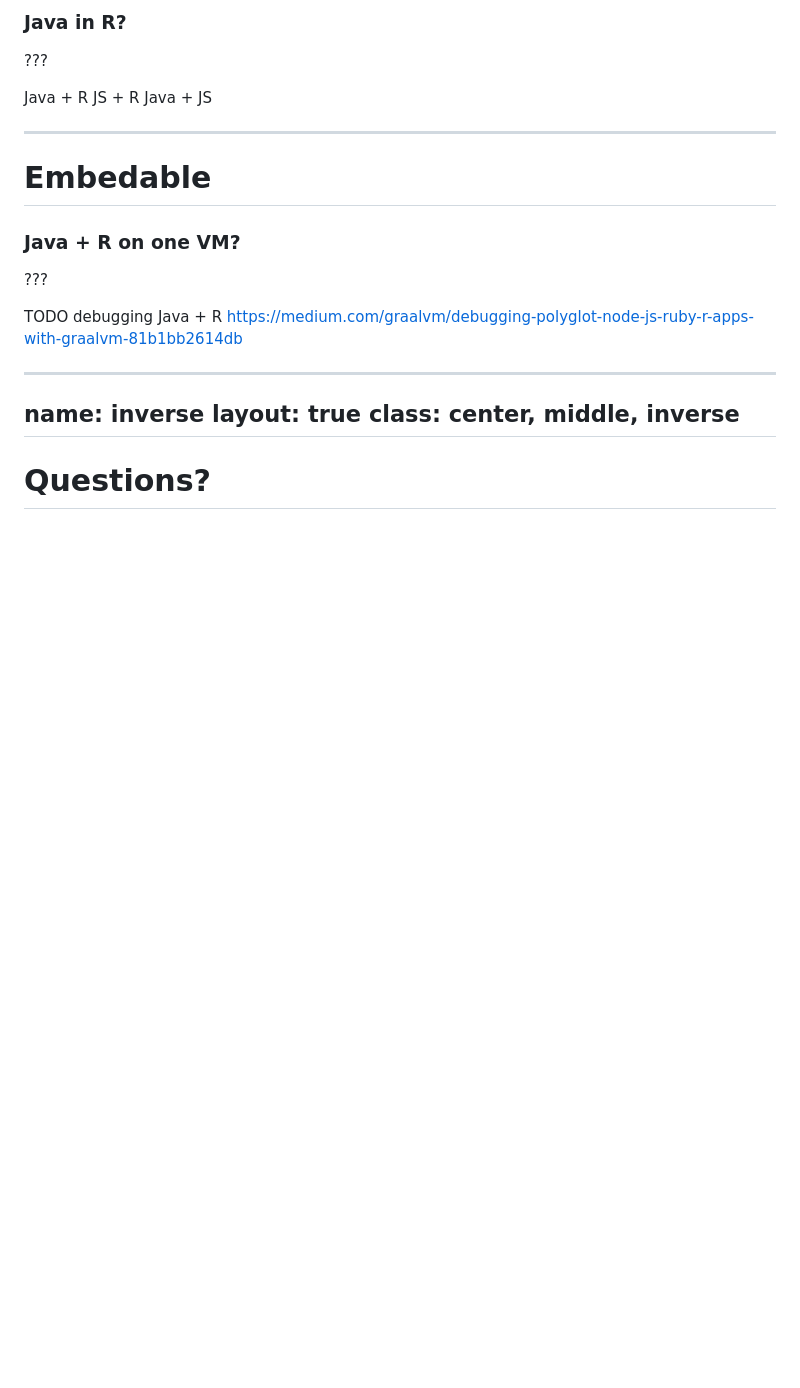
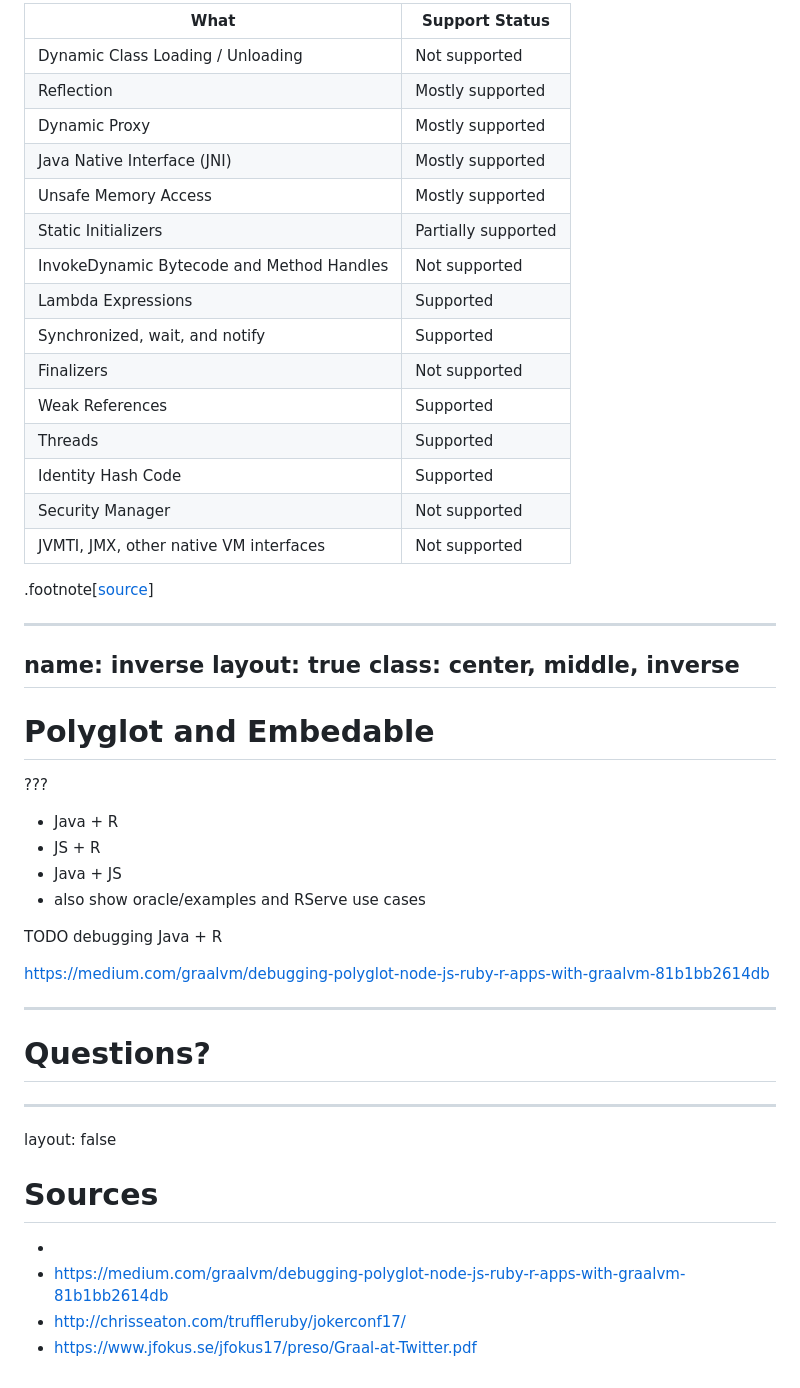
Before and after one commit to KSkitek/graalVMLT, a Markdown page: presentation/presentation.md, the part around the change printed below. GitHub-like rendering; blank space fills up the shorter version.

```diff
--- a/presentation/presentation.md
+++ b/presentation/presentation.md
@@ -75,27 +83,50 @@ Questions:
 
-### Java in R?
+| What | Support Status|
+| ---------- | ----------|
+| Dynamic Class Loading / Unloading | Not supported|
+| Reflection | Mostly supported|
+| Dynamic Proxy | Mostly supported|
+| Java Native Interface (JNI) | Mostly supported|
+| Unsafe Memory Access | Mostly supported |
+| Static Initializers | Partially supported|
+| InvokeDynamic Bytecode and Method Handles | Not supported|
+| Lambda Expressions | Supported|
+| Synchronized, wait, and notify | Supported|
+| Finalizers | Not supported|
+| Weak References | Supported|
+| Threads | Supported|
+| Identity Hash Code | Supported|
+| Security Manager | Not supported|
+| JVMTI, JMX, other native VM interfaces | Not supported|
 
-[](localhost:8080/svg)
-
-???
-
-Java + R
-JS + R
-Java + JS
-
----
-# Embedable
-
-### Java + R on one VM?
-
-???
-
-TODO debugging Java + R
-https://medium.com/graalvm/debugging-polyglot-node-js-ruby-r-apps-with-graalvm-81b1bb2614db
+.footnote[[source](https://github.com/oracle/graal/blob/master/substratevm/LIMITATIONS.md)]
 
 ---
 name: inverse
 layout: true
 class: center, middle, inverse
 ---
+# Polyglot and Embedable
+
+???
+
+* Java + R
+* JS + R
+* Java + JS
+* also show oracle/examples and RServe use cases
+
+TODO debugging Java + R
+
+https://medium.com/graalvm/debugging-polyglot-node-js-ruby-r-apps-with-graalvm-81b1bb2614db
+
+---
 # Questions?
+
+---
+layout: false
+# Sources
+
+*
+* https://medium.com/graalvm/debugging-polyglot-node-js-ruby-r-apps-with-graalvm-81b1bb2614db
+* http://chrisseaton.com/truffleruby/jokerconf17/
+* https://www.jfokus.se/jfokus17/preso/Graal-at-Twitter.pdf
```
Also changed, not shown: other parts of presentation/presentation.md (+30 -22 lines), presentation/javaRPythonInterop.png (added), presentation/layers.png (added), presentation/performance.png (added), 12 other files.
